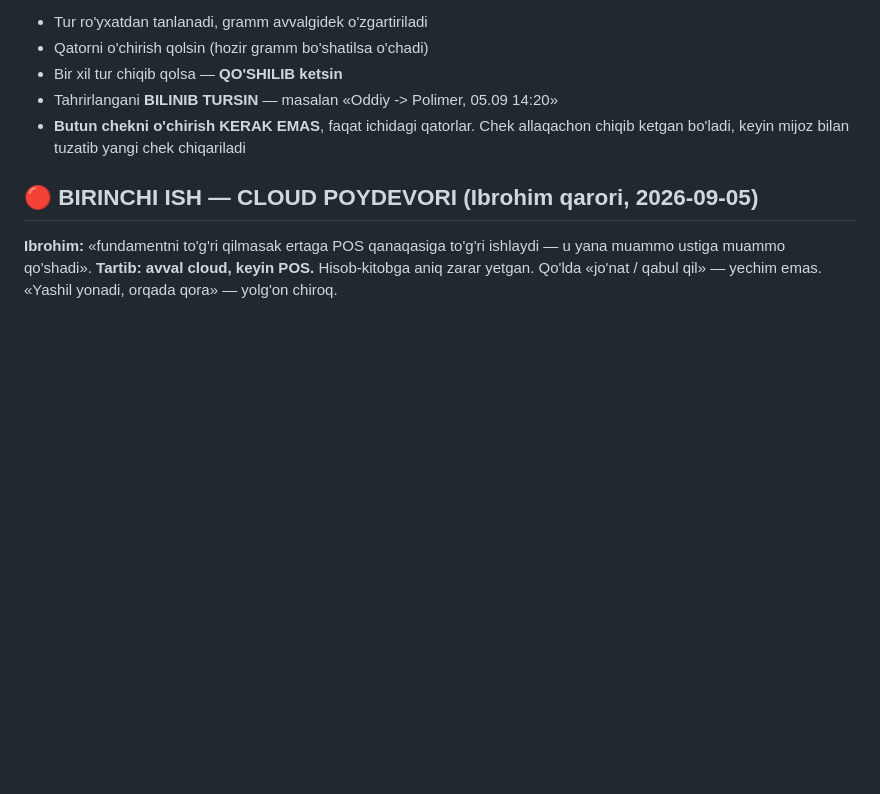
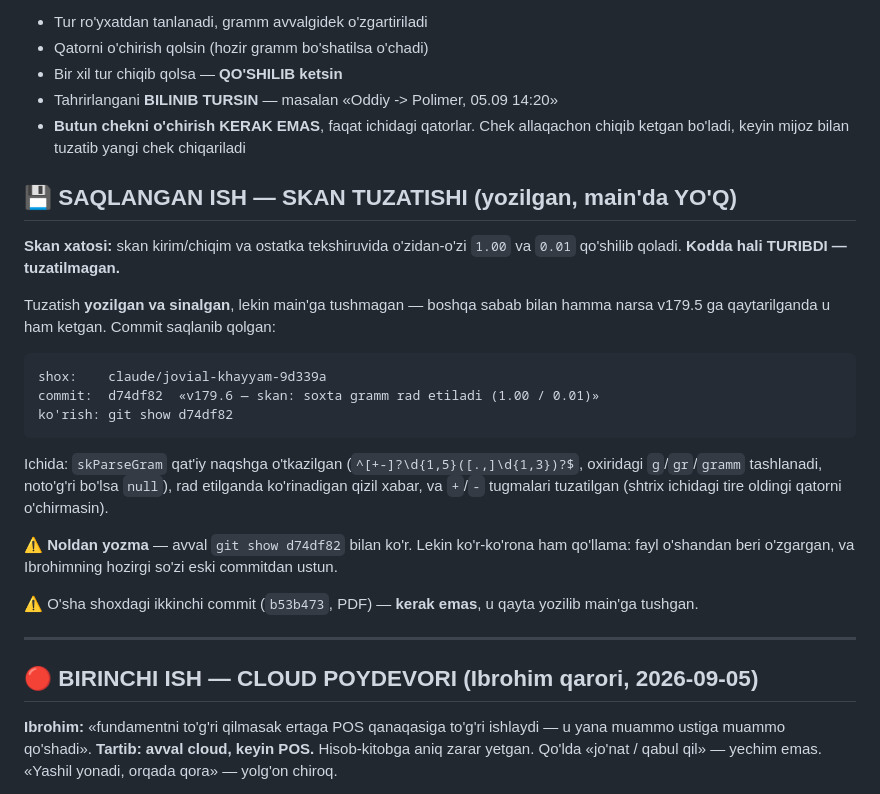
Before and after one commit to ibrohimcyborg/Tilla-ERP, a Markdown page: DAVOM.md, the part around the change. Rendered like a GitHub page; blank space fills up the shorter version.

````diff
--- a/DAVOM.md
+++ b/DAVOM.md
@@ -119,6 +119,34 @@ Haqiqiy holat: «Diamond · Polimer» da 8.49 g vozvrat qilingan, dasturga
 - Tahrirlangani **BILINIB TURSIN** — masalan «Oddiy -> Polimer, 05.09 14:20»
 - **Butun chekni o'chirish KERAK EMAS**, faqat ichidagi qatorlar. Chek allaqachon
   chiqib ketgan bo'ladi, keyin mijoz bilan tuzatib yangi chek chiqariladi
+
+## 💾 SAQLANGAN ISH — SKAN TUZATISHI (yozilgan, main'da YO'Q)
+
+**Skan xatosi:** skan kirim/chiqim va ostatka tekshiruvida o'zidan-o'zi
+`1.00` va `0.01` qo'shilib qoladi. **Kodda hali TURIBDI — tuzatilmagan.**
+
+Tuzatish **yozilgan va sinalgan**, lekin main'ga tushmagan — boshqa sabab
+bilan hamma narsa v179.5 ga qaytarilganda u ham ketgan. Commit saqlanib qolgan:
+
+```
+shox:    claude/jovial-khayyam-9d339a
+commit:  d74df82  «v179.6 — skan: soxta gramm rad etiladi (1.00 / 0.01)»
+ko'rish: git show d74df82
+```
+
+Ichida: `skParseGram` qat'iy naqshga o'tkazilgan (`^[+-]?\d{1,5}([.,]\d{1,3})?$`,
+oxiridagi `g`/`gr`/`gramm` tashlanadi, noto'g'ri bo'lsa `null`), rad etilganda
+ko'rinadigan qizil xabar, va `+`/`-` tugmalari tuzatilgan (shtrix ichidagi tire
+oldingi qatorni o'chirmasin).
+
+⚠ **Noldan yozma** — avval `git show d74df82` bilan ko'r. Lekin ko'r-ko'rona
+ham qo'llama: fayl o'shandan beri o'zgargan, va Ibrohimning hozirgi so'zi
+eski commitdan ustun.
+
+⚠ O'sha shoxdagi ikkinchi commit (`b53b473`, PDF) — **kerak emas**, u qayta
+yozilib main'ga tushgan.
+
+---
 
 ## 🔴 BIRINCHI ISH — CLOUD POYDEVORI (Ibrohim qarori, 2026-09-05)
 
````
Also changed, not shown: CLAUDE.md (+16 -0 lines).
